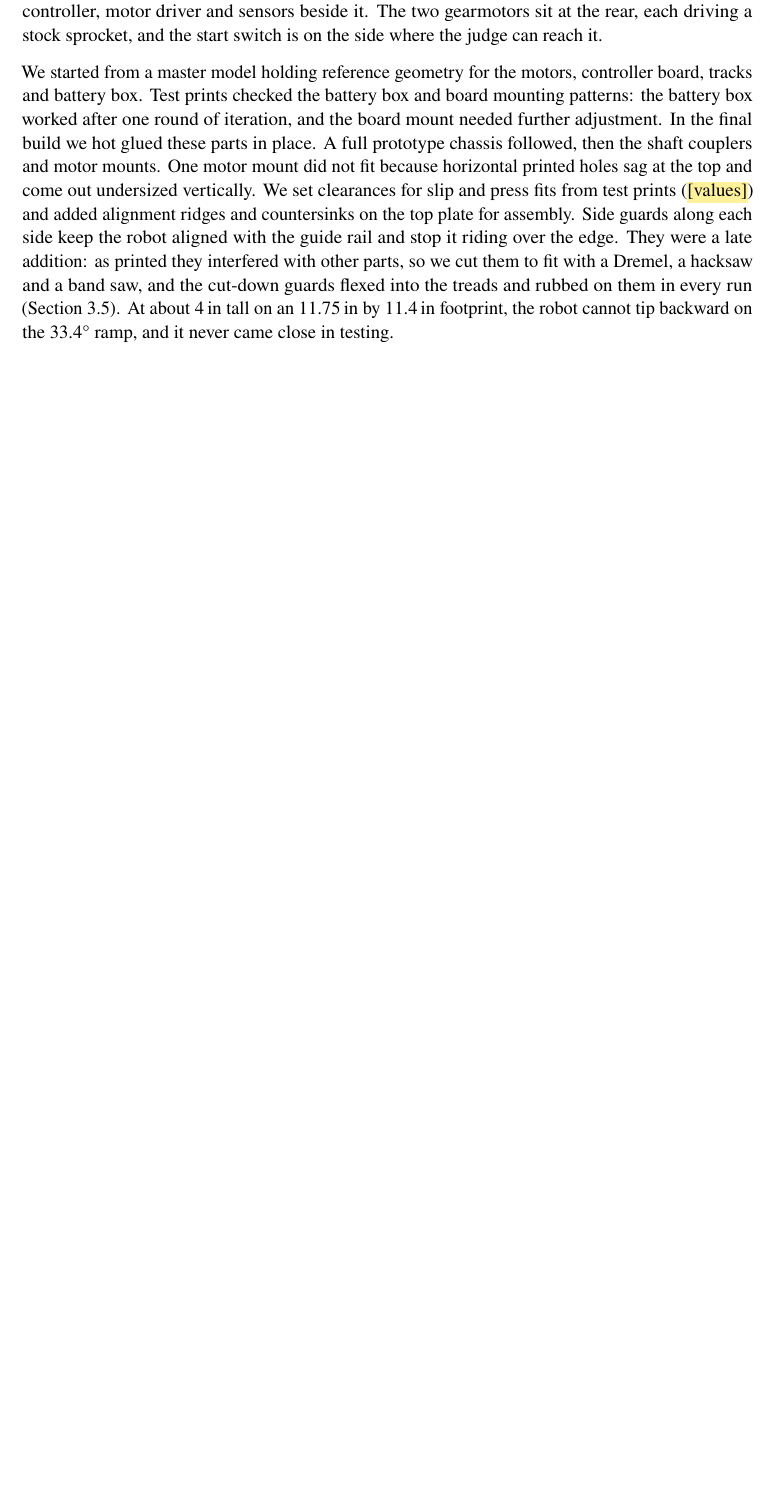
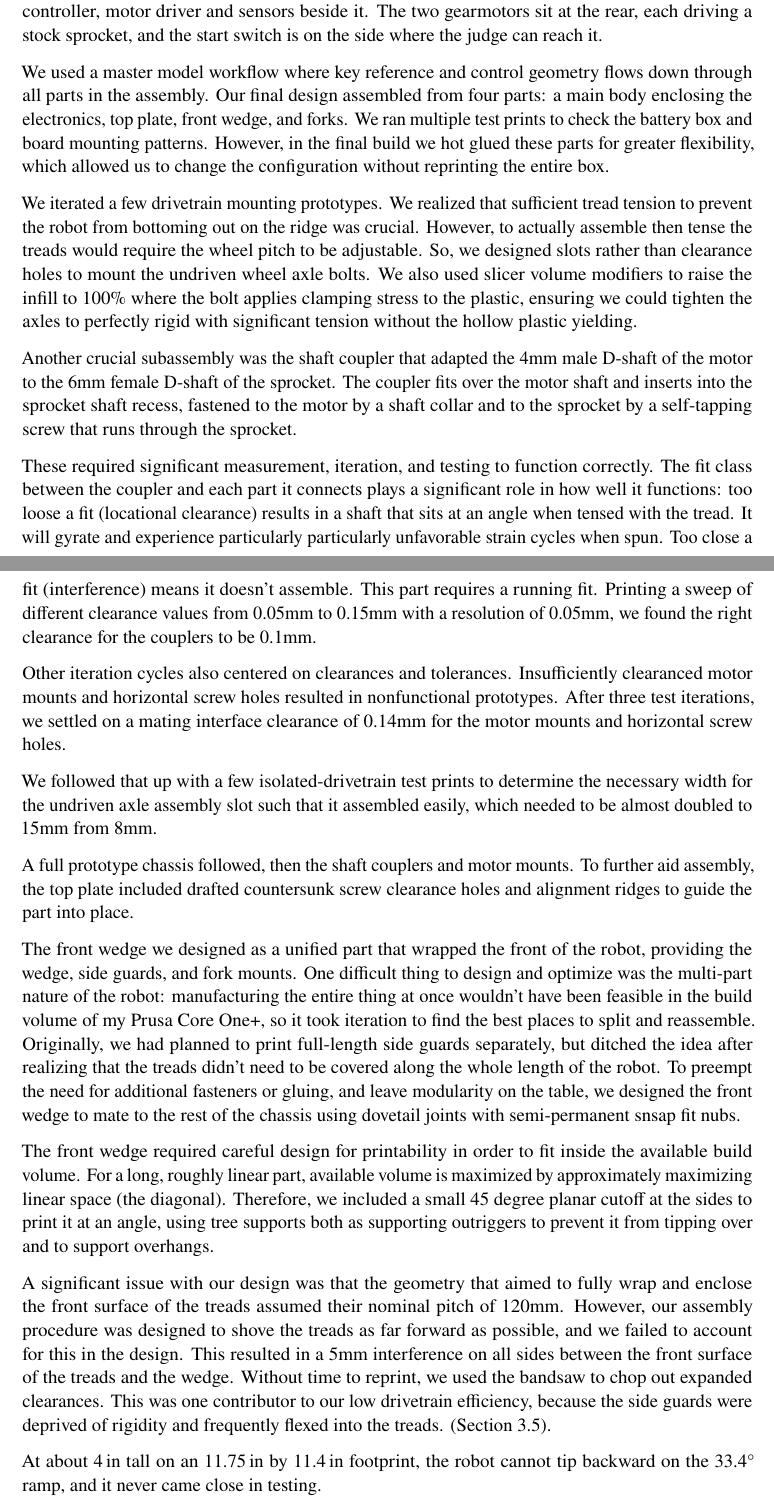
Before and after one commit to gtholiveri/MonarchOfTheHill, a LaTeX document (report/main.tex, which reads report/sections/05-chassis.tex): part of page 16 of 33 before the commit and two parts of pages 16 and 18 of 34 after it, the two joined at a grey line, cut so that both start at the same text, the shorter picture padded with empty space. Compiled offline with pdfLaTeX.

Commit message:
Lots of changes and comments in mechanical design section

```diff
--- a/report/sections/05-chassis.tex
+++ b/report/sections/05-chassis.tex
@@ -13,8 +14,32 @@ The chassis is fully custom and 3D printed in PLA (Figs.~\ref{fig:chassis} to~\r
   \label{fig:chassis}
 \end{figure}
 
-We started from a master model holding reference geometry for the motors, controller board, tracks and battery box. Test prints checked the battery box and board mounting patterns: the battery box worked after one round of iteration, and the board mount needed further adjustment. In the final build we hot glued these parts in place. A full prototype chassis followed, then the shaft couplers and motor mounts. One motor mount did not fit because horizontal printed holes sag at the top and come out undersized vertically. We set clearances for slip and press fits from test prints (\tbd{values}) and added alignment ridges and countersinks on the top plate for assembly. Side guards along each side keep the robot aligned with the guide rail and stop it riding over the edge. They were a late addition: as printed they interfered with other parts, so we cut them to fit with a Dremel, a hacksaw and a band saw, and the cut-down guards flexed into the treads and rubbed on them in every run (Section~\ref{sec:drivetrain-result}). At about \qty{4}{in} tall on an \qty{11.75}{in} by \qty{11.4}{in} footprint, the robot cannot tip backward on the \ang{33.4} ramp, and it never came close in testing.
+We used a master model workflow where key reference and control geometry flows down through all parts in the assembly. Our final design assembled from four parts: a main body enclosing the electronics, top plate, front wedge, and forks. We ran multiple test prints to check the battery box and board mounting patterns. However, in the final build we hot glued these parts for greater flexibility, which allowed us to change the configuration without reprinting the entire box.
 
+We iterated a few drivetrain mounting prototypes. We realized that sufficient tread tension to prevent the robot from bottoming out on the ridge was crucial. However, to actually assemble then tense the treads would require the wheel pitch to be adjustable. So, we designed slots rather than clearance holes to mount the undriven wheel axle bolts. We also used slicer volume modifiers to raise the infill to 100\% where the bolt applies clamping stress to the plastic, ensuring we could tighten the axles to perfectly rigid with significant tension without the hollow plastic yielding.
+
+Another crucial subassembly was the shaft coupler that adapted the 4mm male D-shaft of the motor to the 6mm female D-shaft of the sprocket. The coupler fits over the motor shaft and inserts into the sprocket shaft recess, fastened to the motor by a shaft collar and to the sprocket by a self-tapping screw that runs through the sprocket.
+
+% if we can use this to guesstimate the positional tolerance of the printer that would be lit and a huge flex, boon to the testing side of thigns.
+These required significant measurement, iteration, and testing to function correctly. The fit class between the coupler and each part it connects plays a significant role in how well it functions: too loose a fit (locational clearance) results in a shaft that sits at an angle when tensed with the tread.  It will gyrate and experience particularly particularly unfavorable strain cycles when spun. Too close a fit (interference) means it doesn't assemble. This part requires a running fit. Printing a sweep of different clearance values from 0.05mm to 0.15mm with a resolution of 0.05mm, we found the right clearance for the couplers to be 0.1mm.
+
+Other iteration cycles also centered on clearances and tolerances. Insufficiently clearanced motor mounts and horizontal screw holes resulted in nonfunctional prototypes. After three test iterations, we settled on a mating interface clearance of 0.14mm for the motor mounts and horizontal screw holes.
+
+We followed that up with a few isolated-drivetrain test prints to determine the necessary width for the undriven axle assembly slot such that it assembled easily, which needed to be almost doubled to 15mm from 8mm.
+
+A full prototype chassis followed, then the shaft couplers and motor mounts. To further aid assembly, the top plate included drafted countersunk screw clearance holes and alignment ridges to guide the part into place.
+
+The front wedge we designed as a unified part that wrapped the front of the robot, providing the wedge, side guards, and fork mounts. One difficult thing to design and optimize was the multi-part nature of the robot: manufacturing the entire thing at once wouldn't have been feasible in the build volume of my Prusa Core One+, so it took iteration to find the best places to split and reassemble. Originally, we had planned to print full-length side guards separately, but ditched the idea after realizing that the treads didn't need to be covered along the whole length of the robot. To preempt the need for additional fasteners or gluing, and leave modularity on the table, we designed the front wedge to mate to the rest of the chassis using dovetail joints with semi-permanent snsap fit nubs.
+% I have good slicer screenshot for this that I want to include
+
+The front wedge required careful design for printability in order to fit inside the available build volume. For a long, roughly linear part, available volume is maximized by approximately maximizing linear space (the diagonal). Therefore, we included a small 45 degree planar cutoff at the sides to print it at an angle, using tree supports both as supporting outriggers to prevent it from tipping over and to support overhangs.
+
+A significant issue with our design was that the geometry that aimed to fully wrap and enclose the front surface of the treads assumed their nominal pitch of 120mm. However, our assembly procedure was designed to shove the treads as far forward as possible, and we failed to account for this in the design. This resulted in a 5mm interference on all sides between the front surface of the treads and the wedge. Without time to reprint, we used the bandsaw to chop out expanded clearances. This was one contributor to our low drivetrain efficiency, because the side guards were deprived of rigidity and frequently flexed into the treads. (Section~\ref{sec:drivetrain-result}).
+
+At about \qty{4}{in} tall on an \qty{11.75}{in} by \qty{11.4}{in} footprint, the robot cannot tip backward on the \ang{33.4} ramp, and it never came close in testing.
+
+% make this likea "Left: " and "Right: " syntax caption
+% also your label for the right is wrong, the right is as a *section view* of the electronics box that cuts away so you can see the internal mounting components better
 \begin{figure}[htbp]
   \centering
   \includegraphics[width=0.8\textwidth]{fig_chassis_assembly.pdf}
```
Also changed, not shown: report/sections/03-drivetrain.tex (+7 -0 lines), report/sections/04-traction.tex (+1 -0 lines), report/sections/07-sensing.tex (+1 -1 lines), report/sections/10-results.tex (+2 -1 lines), report/sections/11-lessons.tex (+6 -6 lines), report/sections/05-chassis.tex (5 more changed lines).
